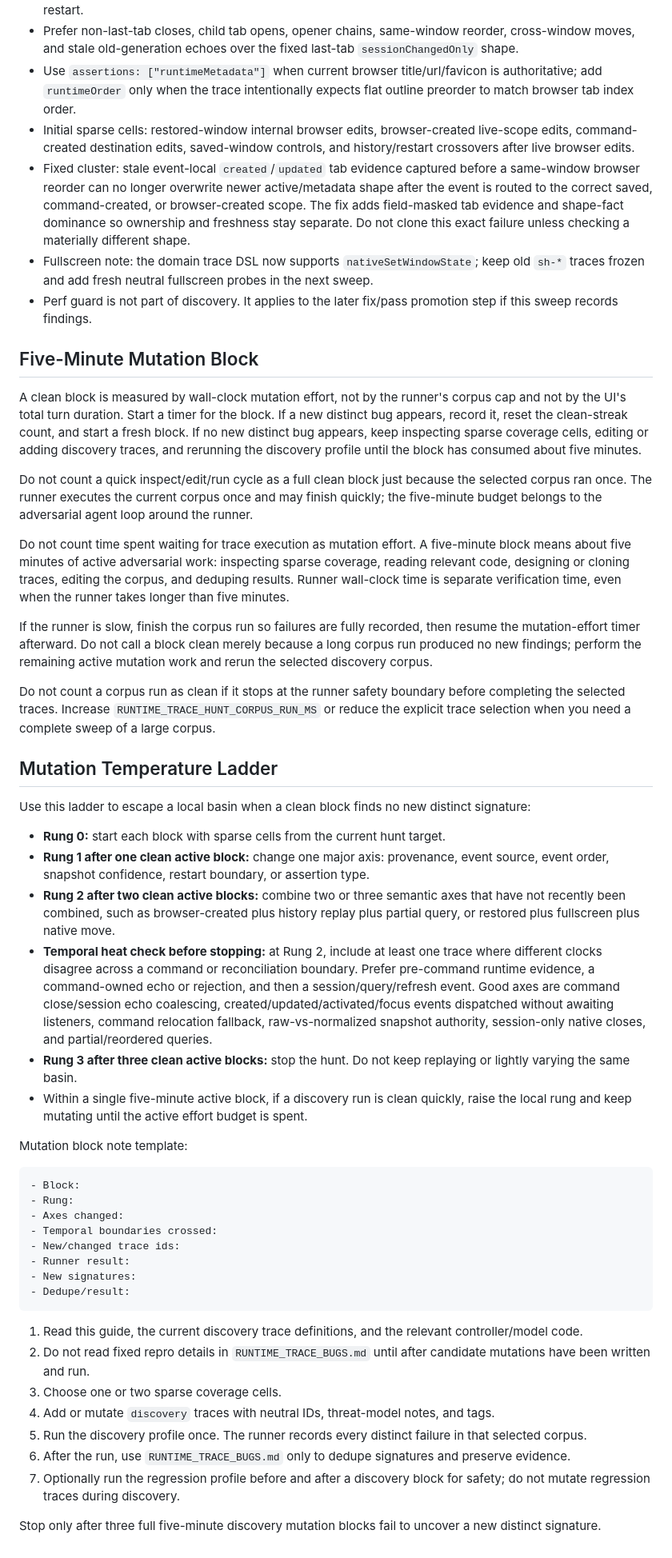
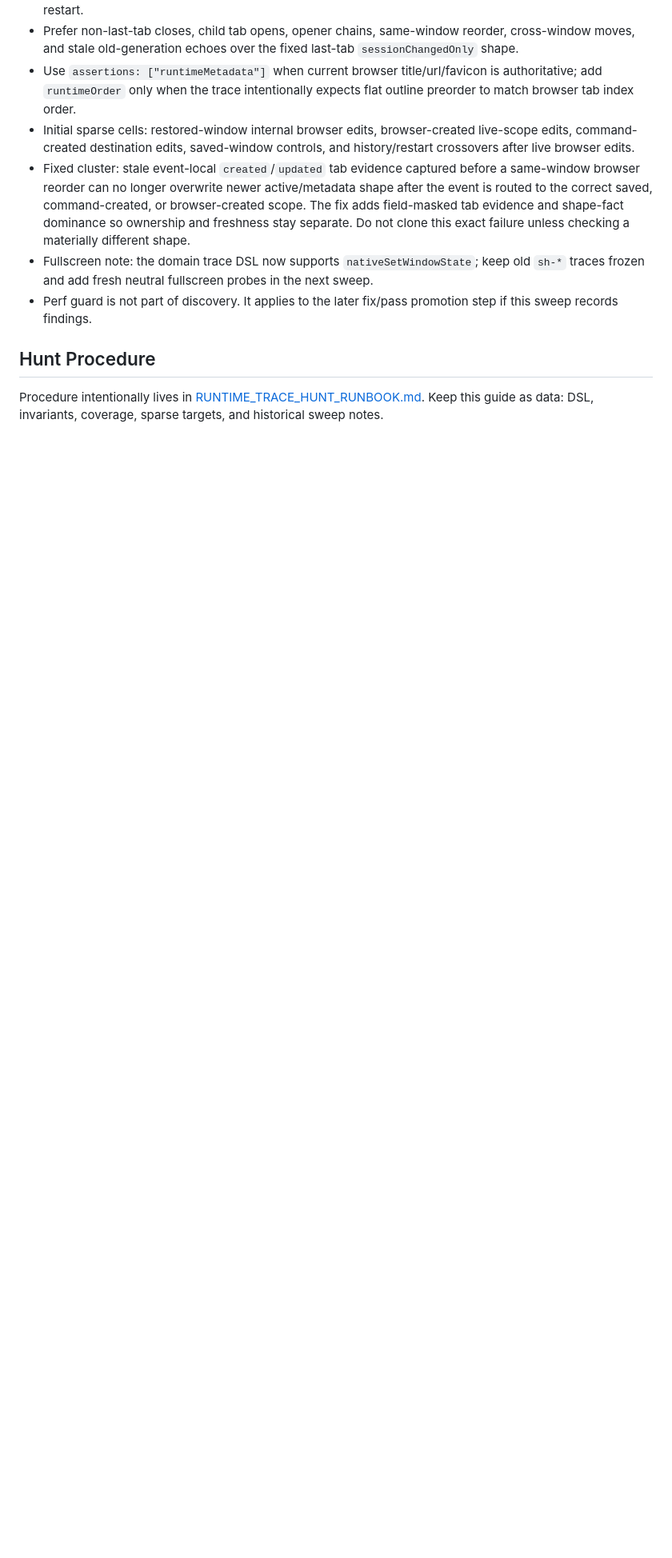
Before and after one commit to sarkologist/tabs-outliner-firefox, a Markdown page: RUNTIME_TRACE_HUNT_GUIDE.md, the part around one of its changes. Shown at 80% size. GitHub-like rendering; blank space fills up the shorter version.

````diff
--- a/RUNTIME_TRACE_HUNT_GUIDE.md
+++ b/RUNTIME_TRACE_HUNT_GUIDE.md
@@ -320,48 +286,6 @@ Restored-scope browser-action discovery started from 234 regression traces and 5
 - Fullscreen note: the domain trace DSL now supports `nativeSetWindowState`; keep old `sh-*` traces frozen and add fresh neutral fullscreen probes in the next sweep.
 - Perf guard is not part of discovery. It applies to the later fix/pass promotion step if this sweep records findings.
 
-## Five-Minute Mutation Block
+## Hunt Procedure
 
-A clean block is measured by wall-clock mutation effort, not by the runner's corpus cap and not by the UI's total turn duration. Start a timer for the block. If a new distinct bug appears, record it, reset the clean-streak count, and start a fresh block. If no new distinct bug appears, keep inspecting sparse coverage cells, editing or adding discovery traces, and rerunning the discovery profile until the block has consumed about five minutes.
-
-Do not count a quick inspect/edit/run cycle as a full clean block just because the selected corpus ran once. The runner executes the current corpus once and may finish quickly; the five-minute budget belongs to the adversarial agent loop around the runner.
-
-Do not count time spent waiting for trace execution as mutation effort. A five-minute block means about five minutes of active adversarial work: inspecting sparse coverage, reading relevant code, designing or cloning traces, editing the corpus, and deduping results. Runner wall-clock time is separate verification time, even when the runner takes longer than five minutes.
-
-If the runner is slow, finish the corpus run so failures are fully recorded, then resume the mutation-effort timer afterward. Do not call a block clean merely because a long corpus run produced no new findings; perform the remaining active mutation work and rerun the selected discovery corpus.
-
-Do not count a corpus run as clean if it stops at the runner safety boundary before completing the selected traces. Increase `RUNTIME_TRACE_HUNT_CORPUS_RUN_MS` or reduce the explicit trace selection when you need a complete sweep of a large corpus.
-
-## Mutation Temperature Ladder
-
-Use this ladder to escape a local basin when a clean block finds no new distinct signature:
-
-- **Rung 0:** start each block with sparse cells from the current hunt target.
-- **Rung 1 after one clean active block:** change one major axis: provenance, event source, event order, snapshot confidence, restart boundary, or assertion type.
-- **Rung 2 after two clean active blocks:** combine two or three semantic axes that have not recently been combined, such as browser-created plus history replay plus partial query, or restored plus fullscreen plus native move.
-- **Temporal heat check before stopping:** at Rung 2, include at least one trace where different clocks disagree across a command or reconciliation boundary. Prefer pre-command runtime evidence, a command-owned echo or rejection, and then a session/query/refresh event. Good axes are command close/session echo coalescing, created/updated/activated/focus events dispatched without awaiting listeners, command relocation fallback, raw-vs-normalized snapshot authority, session-only native closes, and partial/reordered queries.
-- **Rung 3 after three clean active blocks:** stop the hunt. Do not keep replaying or lightly varying the same basin.
-- Within a single five-minute active block, if a discovery run is clean quickly, raise the local rung and keep mutating until the active effort budget is spent.
-
-Mutation block note template:
-
-```md
-- Block:
-- Rung:
-- Axes changed:
-- Temporal boundaries crossed:
-- New/changed trace ids:
-- Runner result:
-- New signatures:
-- Dedupe/result:
-```
-
-1. Read this guide, the current discovery trace definitions, and the relevant controller/model code.
-2. Do not read fixed repro details in `RUNTIME_TRACE_BUGS.md` until after candidate mutations have been written and run.
-3. Choose one or two sparse coverage cells.
-4. Add or mutate `discovery` traces with neutral IDs, threat-model notes, and tags.
-5. Run the discovery profile once. The runner records every distinct failure in that selected corpus.
-6. After the run, use `RUNTIME_TRACE_BUGS.md` only to dedupe signatures and preserve evidence.
-7. Optionally run the regression profile before and after a discovery block for safety; do not mutate regression traces during discovery.
-
-Stop only after three full five-minute discovery mutation blocks fail to uncover a new distinct signature.
+Procedure intentionally lives in [RUNTIME_TRACE_HUNT_RUNBOOK.md](./RUNTIME_TRACE_HUNT_RUNBOOK.md). Keep this guide as data: DSL, invariants, coverage, sparse targets, and historical sweep notes.
````
Also changed, not shown: other parts of RUNTIME_TRACE_HUNT_GUIDE.md (+13 -47 lines), RUNTIME_TRACE_HUNT_RUNBOOK.md (added, +180 -0 lines).
